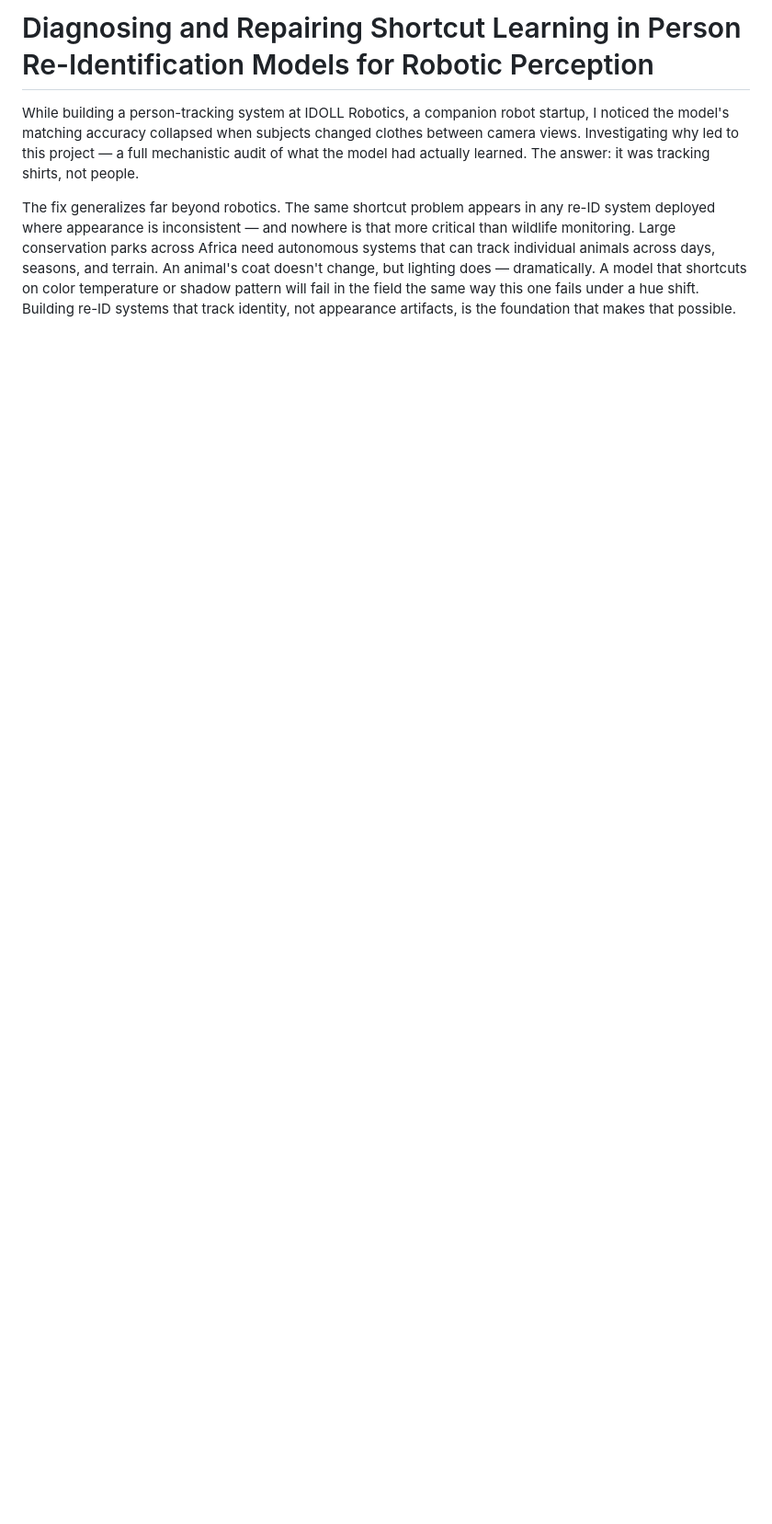
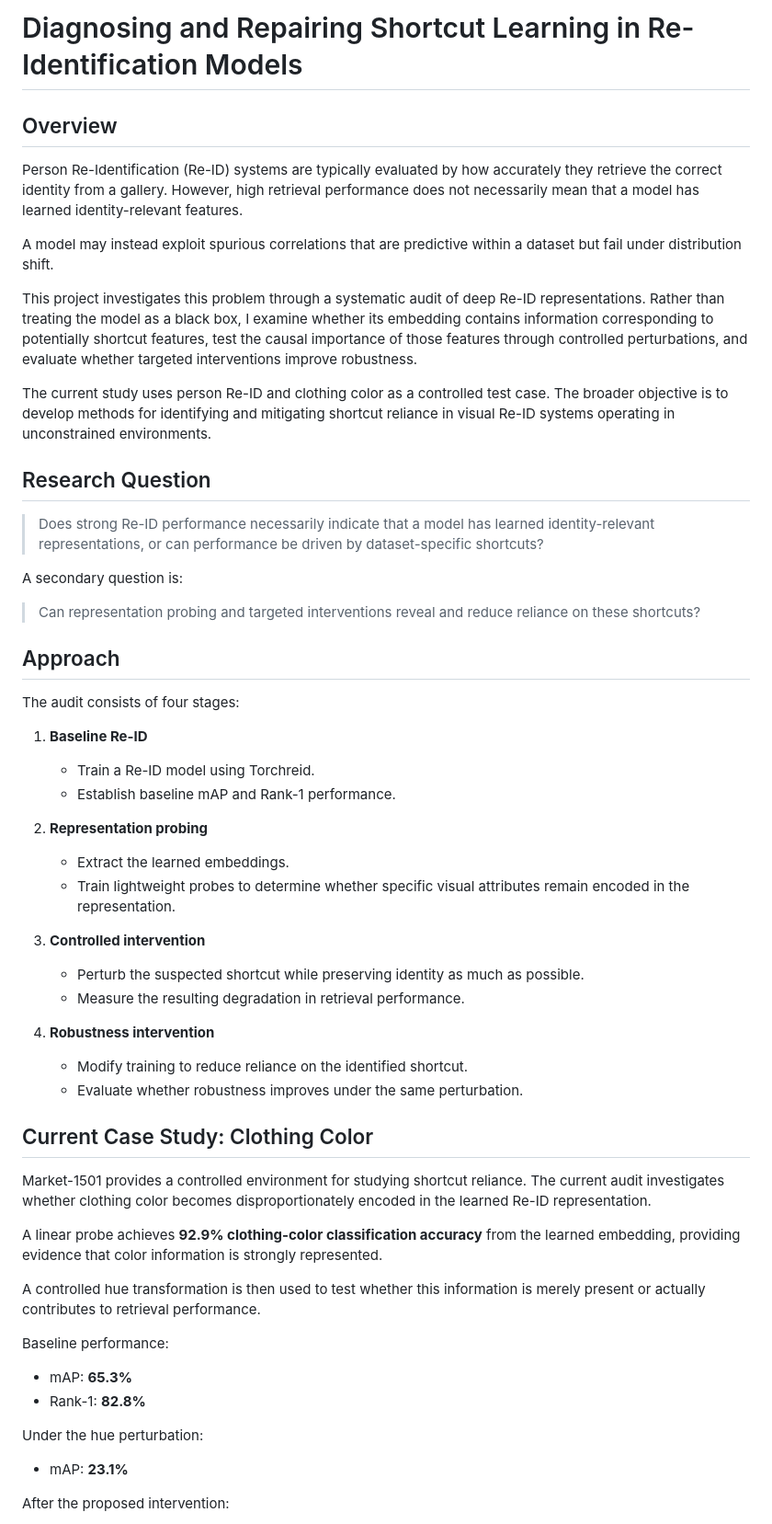
Before and after one commit to isaacmutuma/reid-shortcut-audit, a Markdown page: readme.md, the part around one of its changes. Shown at 92% size. Rendered like a GitHub page; blank space fills up the shorter version.

```diff
--- a/readme.md
+++ b/readme.md
@@ -1,5 +1,80 @@
-# Diagnosing and Repairing Shortcut Learning in Person Re-Identification Models for Robotic Perception
+# Diagnosing and Repairing Shortcut Learning in Re-Identification Models
 
-While building a person-tracking system at IDOLL Robotics, a companion robot startup, I noticed the model's matching accuracy collapsed when subjects changed clothes between camera views. Investigating why led to this project — a full mechanistic audit of what the model had actually learned. The answer: it was tracking shirts, not people.
+## Overview
 
-The fix generalizes far beyond robotics. The same shortcut problem appears in any re-ID system deployed where appearance is inconsistent — and nowhere is that more critical than wildlife monitoring. Large conservation parks across Africa need autonomous systems that can track individual animals across days, seasons, and terrain. An animal's coat doesn't change, but lighting does — dramatically. A model that shortcuts on color temperature or shadow pattern will fail in the field the same way this one fails under a hue shift. Building re-ID systems that track identity, not appearance artifacts, is the foundation that makes that possible.
+Person Re-Identification (Re-ID) systems are typically evaluated by how accurately
+they retrieve the correct identity from a gallery. However, high retrieval
+performance does not necessarily mean that a model has learned identity-relevant
+features.
+
+A model may instead exploit spurious correlations that are predictive within a
+dataset but fail under distribution shift.
+
+This project investigates this problem through a systematic audit of deep
+Re-ID representations. Rather than treating the model as a black box, I examine
+whether its embedding contains information corresponding to potentially
+shortcut features, test the causal importance of those features through
+controlled perturbations, and evaluate whether targeted interventions improve
+robustness.
+
+The current study uses person Re-ID and clothing color as a controlled test case.
+The broader objective is to develop methods for identifying and mitigating
+shortcut reliance in visual Re-ID systems operating in unconstrained
+environments.
+
+## Research Question
+
+> Does strong Re-ID performance necessarily indicate that a model has learned
+> identity-relevant representations, or can performance be driven by
+> dataset-specific shortcuts?
+
+A secondary question is:
+
+> Can representation probing and targeted interventions reveal and reduce
+> reliance on these shortcuts?
+
+## Approach
+
+The audit consists of four stages:
+
+1. **Baseline Re-ID**
+   - Train a Re-ID model using Torchreid.
+   - Establish baseline mAP and Rank-1 performance.
+
+2. **Representation probing**
+   - Extract the learned embeddings.
+   - Train lightweight probes to determine whether specific visual attributes
+     remain encoded in the representation.
+
+3. **Controlled intervention**
+   - Perturb the suspected shortcut while preserving identity as much as possible.
+   - Measure the resulting degradation in retrieval performance.
+
+4. **Robustness intervention**
+   - Modify training to reduce reliance on the identified shortcut.
+   - Evaluate whether robustness improves under the same perturbation.
+
+## Current Case Study: Clothing Color
+
+Market-1501 provides a controlled environment for studying shortcut reliance.
+The current audit investigates whether clothing color becomes disproportionately
+encoded in the learned Re-ID representation.
+
+A linear probe achieves **92.9% clothing-color classification accuracy** from
+the learned embedding, providing evidence that color information is strongly
+represented.
+
+A controlled hue transformation is then used to test whether this information
+is merely present or actually contributes to retrieval performance.
+
+Baseline performance:
+
+- mAP: **65.3%**
+- Rank-1: **82.8%**
+
+Under the hue perturbation:
+
+- mAP: **23.1%**
+
+After the proposed intervention:
+
```
Also changed, not shown: other parts of readme.md (+53 -0 lines).
